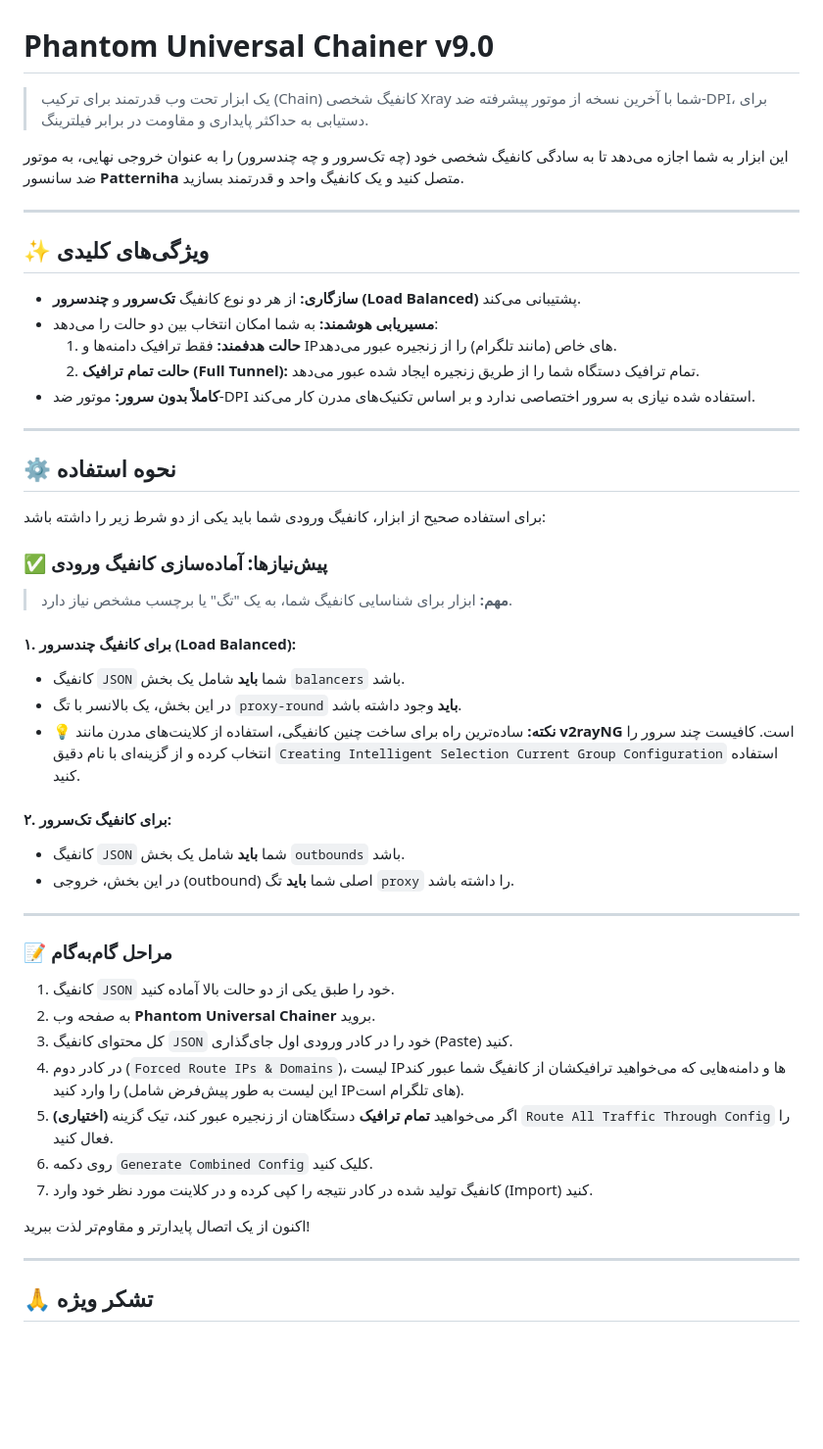
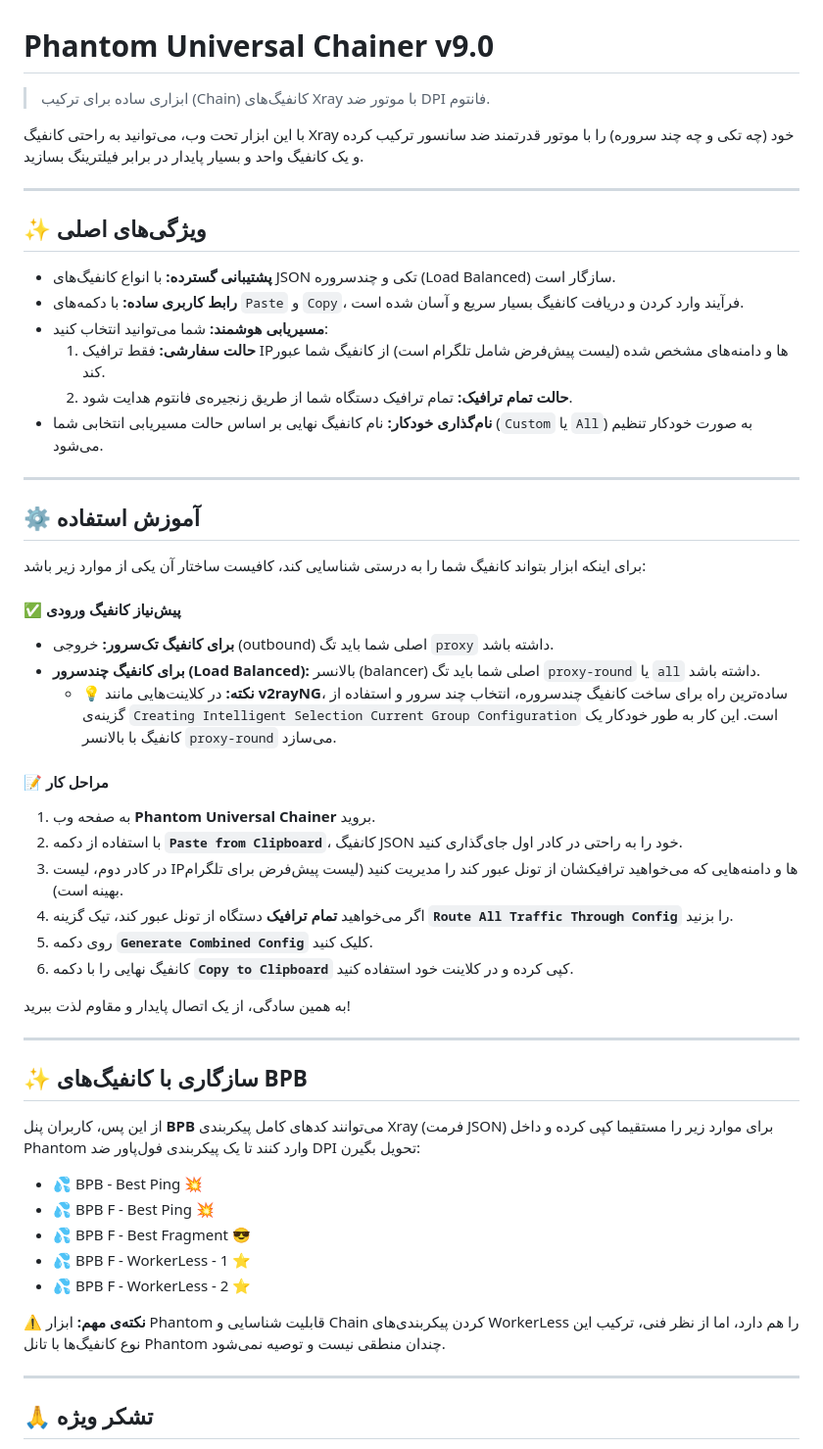
Before and after one commit to 4n0nymou3/DPI-Phantom, a Markdown page: README.md, the part around the change printed below. Shown: that part at 98% size. Rendered like a GitHub page; blank space fills up the shorter version.

```diff
--- a/README.md
+++ b/README.md
@@ -2,52 +2,58 @@
 
 # Phantom Universal Chainer v9.0
 
-> یک ابزار تحت وب قدرتمند برای ترکیب (Chain) کانفیگ شخصی Xray شما با آخرین نسخه از موتور پیشرفته ضد-DPI، برای دستیابی به حداکثر پایداری و مقاومت در برابر فیلترینگ.
+> ابزاری ساده برای ترکیب (Chain) کانفیگ‌های Xray با موتور ضد DPI فانتوم.
 
-این ابزار به شما اجازه می‌دهد تا به سادگی کانفیگ شخصی خود (چه تک‌سرور و چه چندسرور) را به عنوان خروجی نهایی، به موتور ضد سانسور **Patterniha** متصل کنید و یک کانفیگ واحد و قدرتمند بسازید.
+با این ابزار تحت وب، می‌توانید به راحتی کانفیگ Xray خود (چه تکی و چه چند سروره) را با موتور قدرتمند ضد سانسور ترکیب کرده و یک کانفیگ واحد و بسیار پایدار در برابر فیلترینگ بسازید.
 
 ---
 
-## ✨ ویژگی‌های کلیدی
+## ✨ ویژگی‌های اصلی
 
-* **سازگاری:** از هر دو نوع کانفیگ **تک‌سرور** و **چندسرور (Load Balanced)** پشتیبانی می‌کند.
-* **مسیریابی هوشمند:** به شما امکان انتخاب بین دو حالت را می‌دهد:
-    1.  **حالت هدفمند:** فقط ترافیک دامنه‌ها و IPهای خاص (مانند تلگرام) را از زنجیره عبور می‌دهد.
-    2.  **حالت تمام ترافیک (Full Tunnel):** تمام ترافیک دستگاه شما را از طریق زنجیره ایجاد شده عبور می‌دهد.
-* **کاملاً بدون سرور:** موتور ضد-DPI استفاده شده نیازی به سرور اختصاصی ندارد و بر اساس تکنیک‌های مدرن کار می‌کند.
+* **پشتیبانی گسترده:** با انواع کانفیگ‌های JSON تکی و چندسروره (Load Balanced) سازگار است.
+* **رابط کاربری ساده:** با دکمه‌های `Paste` و `Copy`، فرآیند وارد کردن و دریافت کانفیگ بسیار سریع و آسان شده است.
+* **مسیریابی هوشمند:** شما می‌توانید انتخاب کنید:
+    1.  **حالت سفارشی:** فقط ترافیک IPها و دامنه‌های مشخص شده (لیست پیش‌فرض شامل تلگرام است) از کانفیگ شما عبور کند.
+    2.  **حالت تمام ترافیک:** تمام ترافیک دستگاه شما از طریق زنجیره‌ی فانتوم هدایت شود.
+* **نام‌گذاری خودکار:** نام کانفیگ نهایی بر اساس حالت مسیریابی انتخابی شما (`Custom` یا `All`) به صورت خودکار تنظیم می‌شود.
 
 ---
 
-## ⚙️ نحوه استفاده
+## ⚙️ آموزش استفاده
 
-برای استفاده صحیح از ابزار، کانفیگ ورودی شما باید یکی از دو شرط زیر را داشته باشد:
+برای اینکه ابزار بتواند کانفیگ شما را به درستی شناسایی کند، کافیست ساختار آن یکی از موارد زیر باشد:
 
-### ✅ پیش‌نیازها: آماده‌سازی کانفیگ ورودی
+#### ✅ پیش‌نیاز کانفیگ ورودی
 
-> **مهم:** ابزار برای شناسایی کانفیگ شما، به یک "تگ" یا برچسب مشخص نیاز دارد.
+* **برای کانفیگ تک‌سرور:** خروجی (outbound) اصلی شما باید تگ `proxy` داشته باشد.
+* **برای کانفیگ چندسرور (Load Balanced):** بالانسر (balancer) اصلی شما باید تگ `proxy-round` یا `all` داشته باشد.
+    * **💡 نکته:** در کلاینت‌هایی مانند **v2rayNG**، ساده‌ترین راه برای ساخت کانفیگ چندسروره، انتخاب چند سرور و استفاده از گزینه‌ی `Creating Intelligent Selection Current Group Configuration` است. این کار به طور خودکار یک کانفیگ با بالانسر `proxy-round` می‌سازد.
 
-#### ۱. برای کانفیگ چندسرور (Load Balanced):
-- کانفیگ `JSON` شما **باید** شامل یک بخش `balancers` باشد.
-- در این بخش، یک بالانسر با تگ `proxy-round` **باید** وجود داشته باشد.
-- **💡 نکته:** ساده‌ترین راه برای ساخت چنین کانفیگی، استفاده از کلاینت‌های مدرن مانند **v2rayNG** است. کافیست چند سرور را انتخاب کرده و از گزینه‌ای با نام دقیق `Creating Intelligent Selection Current Group Configuration` استفاده کنید.
+#### 📝 مراحل کار
 
-#### ۲. برای کانفیگ تک‌سرور:
-- کانفیگ `JSON` شما **باید** شامل یک بخش `outbounds` باشد.
-- در این بخش، خروجی (outbound) اصلی شما **باید** تگ `proxy` را داشته باشد.
+1.  به صفحه وب **Phantom Universal Chainer** بروید.
+2.  با استفاده از دکمه **`Paste from Clipboard`**، کانفیگ JSON خود را به راحتی در کادر اول جای‌گذاری کنید.
+3.  در کادر دوم، لیست IPها و دامنه‌هایی که می‌خواهید ترافیکشان از تونل عبور کند را مدیریت کنید (لیست پیش‌فرض برای تلگرام بهینه است).
+4.  اگر می‌خواهید **تمام ترافیک** دستگاه از تونل عبور کند، تیک گزینه **`Route All Traffic Through Config`** را بزنید.
+5.  روی دکمه **`Generate Combined Config`** کلیک کنید.
+6.  کانفیگ نهایی را با دکمه **`Copy to Clipboard`** کپی کرده و در کلاینت خود استفاده کنید.
+
+به همین سادگی، از یک اتصال پایدار و مقاوم لذت ببرید!
 
 ---
 
-### 📝 مراحل گام‌به‌گام
+## ✨ سازگاری با کانفیگ‌های BPB
 
-1.  کانفیگ `JSON` خود را طبق یکی از دو حالت بالا آماده کنید.
-2.  به صفحه وب **Phantom Universal Chainer** بروید.
-3.  کل محتوای کانفیگ `JSON` خود را در کادر ورودی اول جای‌گذاری (Paste) کنید.
-4.  در کادر دوم (`Forced Route IPs & Domains`)، لیست IPها و دامنه‌هایی که می‌خواهید ترافیکشان از کانفیگ شما عبور کند را وارد کنید (این لیست به طور پیش‌فرض شامل IPهای تلگرام است).
-5.  **(اختیاری)** اگر می‌خواهید **تمام ترافیک** دستگاهتان از زنجیره عبور کند، تیک گزینه `Route All Traffic Through Config` را فعال کنید.
-6.  روی دکمه `Generate Combined Config` کلیک کنید.
-7.  کانفیگ تولید شده در کادر نتیجه را کپی کرده و در کلاینت مورد نظر خود وارد (Import) کنید.
+از این پس، کاربران پنل **BPB** می‌توانند کدهای کامل پیکربندی Xray (فرمت JSON) برای موارد زیر را مستقیما کپی کرده و داخل Phantom وارد کنند تا یک پیکربندی فول‌پاور ضد DPI تحویل بگیرن:
 
-اکنون از یک اتصال پایدارتر و مقاوم‌تر لذت ببرید!
+* 💦 BPB - Best Ping 💥
+* 💦 BPB F - Best Ping 💥
+* 💦 BPB F - Best Fragment 😎
+* 💦 BPB F - WorkerLess - 1 ⭐
+* 💦 BPB F - WorkerLess - 2 ⭐
+
+⚠️ **نکته‌ی مهم:**
+ابزار Phantom قابلیت شناسایی و Chain کردن پیکربندی‌های WorkerLess را هم دارد، اما از نظر فنی، ترکیب این نوع کانفیگ‌ها با تانل Phantom چندان منطقی نیست و توصیه نمی‌شود.
 
 ---
 
```
Also changed, not shown: other parts of README.md (+1 -1 lines).
